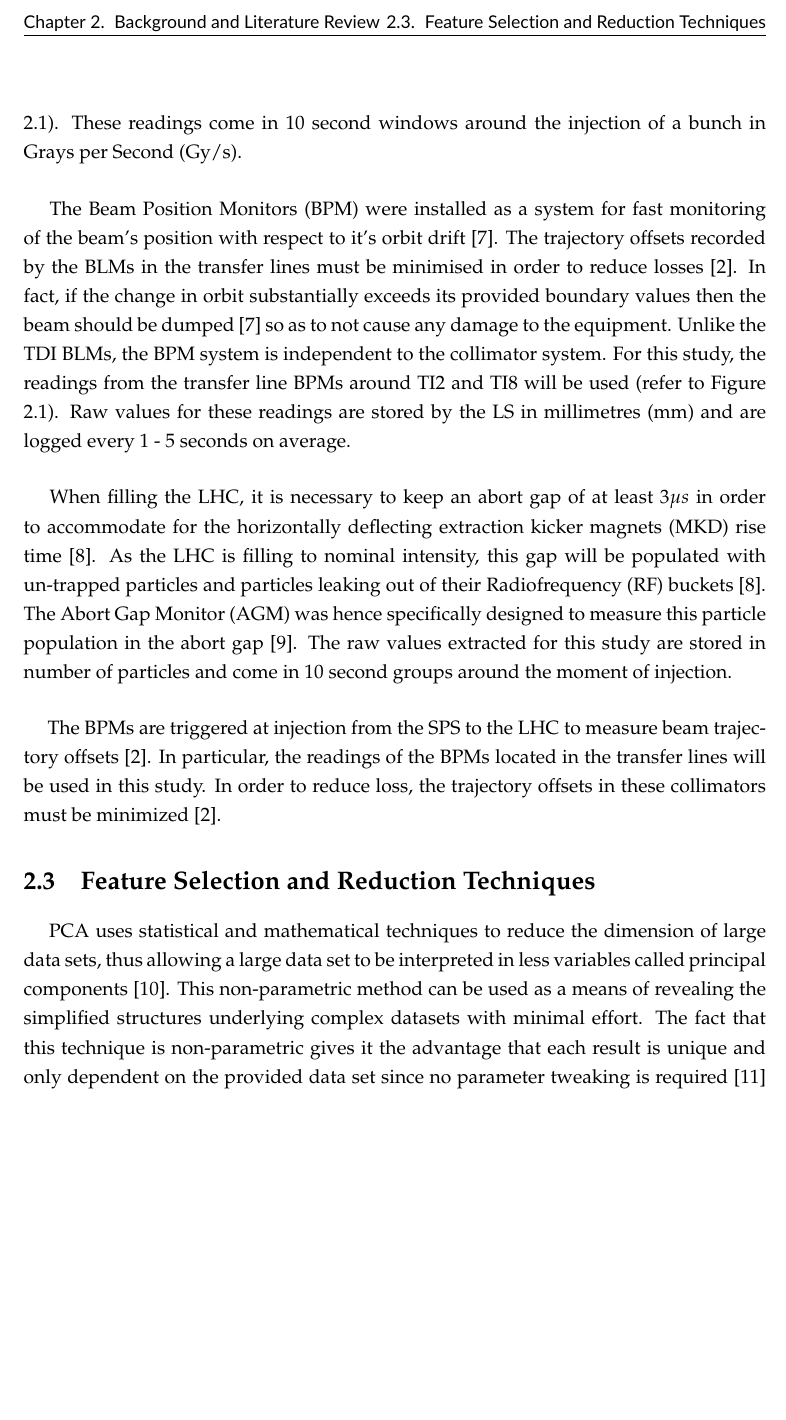
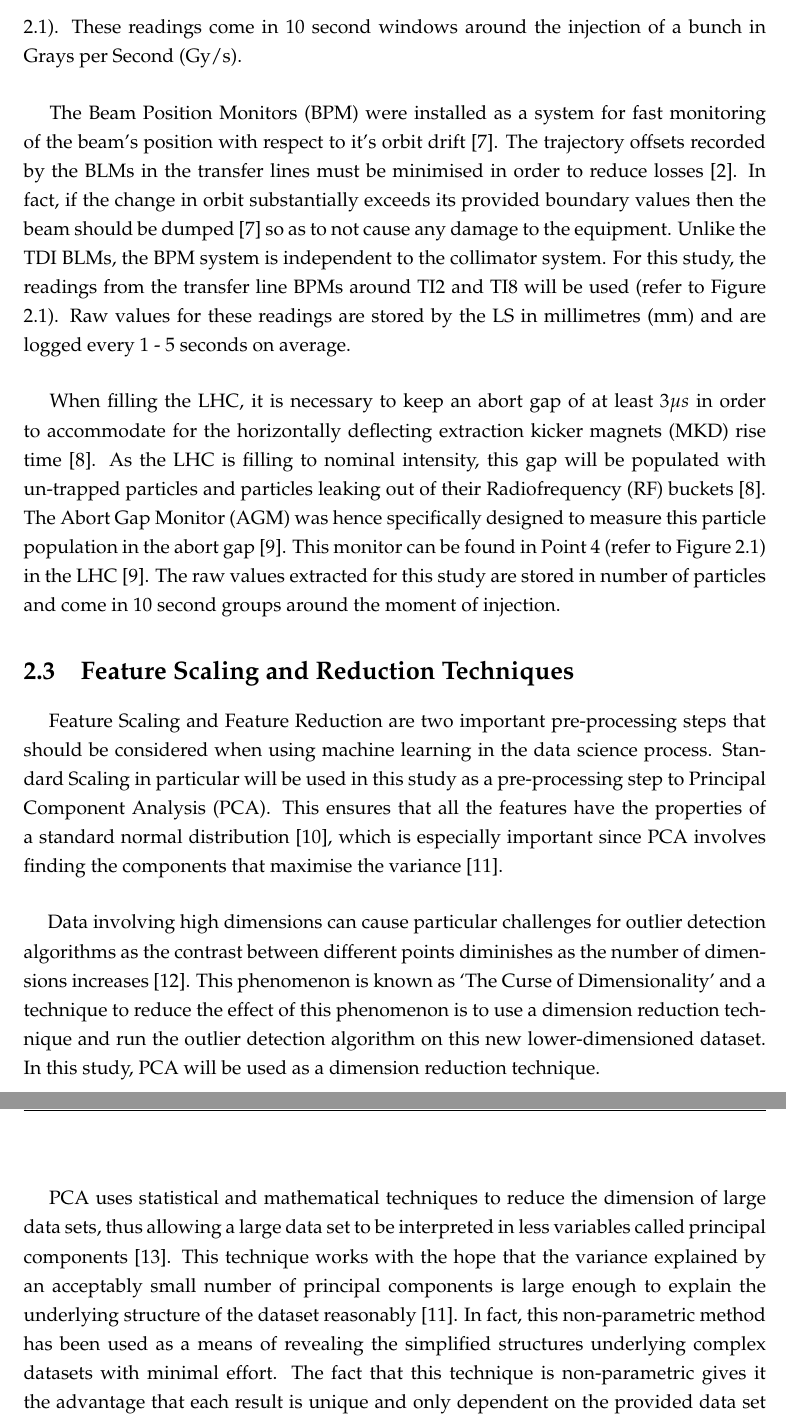
Before and after one commit to mfer0010/BscThesis, a LaTeX thesis (Dissertation/main.tex, which reads Dissertation/Chapter2/background.tex): part of page 10 of 12 before the commit and two parts of pages 10 and 11 of 13 after it, the two joined at a grey line, cut at the place of the change, the shorter picture padded with empty space. Compiled offline with pdfLaTeX.

Commit message:
Continued Work on Lit. Review
Updated Diagram of LHC to include the Beam Dump Location, AGM Location and the collision points, completed first draft of  section on feature scaling and reduction

```diff
--- a/Dissertation/Chapter2/background.tex
+++ b/Dissertation/Chapter2/background.tex
@@ -31,25 +31,25 @@
 \paragraph{ }The \ac{BPM} were installed as a system for fast monitoring of the beam's position with respect to it's orbit drift \cite{Schmidt2006}. The trajectory offsets recorded by the \acs{BLM}s in the transfer lines must be minimised in order to reduce losses \cite{Drosdal2011}. In fact, if the change in orbit substantially exceeds its provided boundary values then the beam should be dumped \cite{Schmidt2006} so as to not cause any damage to the equipment. Unlike the \acs{TDI} \acs{BLM}s, the \acs{BPM} system is independent to the collimator system. For this study, the readings from the transfer line \acs{BPM}s around TI2 and TI8 will be used (refer to Figure \ref{fig::SPStoLHCInjection}). Raw values for these readings are stored by the \acs{LS} in \ac{mm} and are logged every 1 - 5 seconds on average.
 
 %Abort Gap
-\paragraph{ }When filling the \acs{LHC}, it is necessary to keep an abort gap of at least 3$\mu s$ in order to accommodate for the \ac{MKD} rise time \cite{Meddahi2010}. As the \ac{LHC} is filling to nominal intensity, this gap will be populated with un-trapped particles and particles leaking out of their \ac{RF} buckets \cite{Meddahi2010}. The \ac{AGM} was hence specifically designed to measure this particle population in the abort gap \cite{Lefevre2010}. The raw values extracted for this study are stored in number of particles and come in 10 second groups around the moment of injection.
+\paragraph{ }When filling the \acs{LHC}, it is necessary to keep an abort gap of at least 3$\mu s$ in order to accommodate for the \ac{MKD} rise time \cite{Meddahi2010}. As the \ac{LHC} is filling to nominal intensity, this gap will be populated with un-trapped particles and particles leaking out of their \ac{RF} buckets \cite{Meddahi2010}. The \ac{AGM} was hence specifically designed to measure this particle population in the abort gap \cite{Lefevre2010}. This monitor can be found in Point 4 (refer to Figure \ref{fig::SPStoLHCInjection}) in the LHC \cite{Lefevre2010}. The raw values extracted for this study are stored in number of particles and come in 10 second groups around the moment of injection.
 
 %SPS and LHC Intensities
 %TO DO
-
-%Beam Positions
-\paragraph{ }The \acs{BPM}s are triggered at injection from the \acs{SPS} to the \acs{LHC} to measure beam trajectory offsets \cite{Drosdal2011}. In particular, the readings of the \acs{BPM}s located in the transfer lines will be used in this study. In order to reduce loss, the trajectory offsets in these collimators must be minimized \cite{Drosdal2011}.
 
 %Number of Bunches
 %TO DO
 
 
-\section{Feature Selection and Reduction Techniques}
+\section{Feature Scaling and Reduction Techniques}
 
 %% Intro:
 %% Curse of Dimensionality & Importance of Normalisation
+\paragraph{ }Feature Scaling and Feature Reduction are two important pre-processing steps that should be considered when using machine learning in the data science process. Standard Scaling in particular will be used in this study as a pre-processing step to \ac{PCA}. This ensures that all the features have the properties of a standard normal distribution \cite{Scikitlearn}, which is especially important since \acs{PCA} involves finding the components that maximise the variance \cite{Shlens2014}.
+
+\paragraph{ }Data involving high dimensions can cause particular challenges for outlier detection algorithms as the contrast between different points diminishes as the number of dimensions increases \cite{Zimek2012}. This phenomenon is known as `The Curse of Dimensionality' and a technique to reduce the effect of this phenomenon is to use a dimension reduction technique and run the outlier detection algorithm on this new lower-dimensioned dataset. In this study, \acs{PCA} will be used as a dimension reduction technique.
 
 %% PCA:
-\paragraph{ } \acs{PCA} uses statistical and mathematical techniques to reduce the dimension of large data sets, thus allowing a large data set to be interpreted in less variables called principal components \cite{Richardson2009}. This non-parametric method can be used as a means of revealing the simplified structures underlying complex datasets with minimal effort. The fact that this technique is non-parametric gives it the advantage that each result is unique and only dependent on the provided data set since no parameter tweaking is required \cite{Shlens2014} however, this is also a weakness of this technique as there is no way of exploiting prior expert knowledge on the data set.
+\paragraph{ }\acs{PCA} uses statistical and mathematical techniques to reduce the dimension of large data sets, thus allowing a large data set to be interpreted in less variables called principal components \cite{Richardson2009}. This technique works with the hope that the variance explained by an acceptably small number of principal components is large enough to explain the underlying structure of the dataset reasonably \cite{Shlens2014}. In fact, this non-parametric method has been used as a means of revealing the simplified structures underlying complex datasets with minimal effort. The fact that this technique is non-parametric gives it the advantage that each result is unique and only dependent on the provided data set since no parameter tweaking is required \cite{Shlens2014} however, this is also a weakness of this technique as there is no way of exploiting prior expert knowledge on the data set.
 
 %% Recursive Feature Selection:
 %% TO DO
```
Also changed, not shown: Dissertation/Chapter2/background_biblio.bib (+15 -0 lines), Dissertation/images/CERNComplex.jpg (added), Dissertation/images/CERNComplex.png (deleted), Dissertation/main.bbl, Dissertation/main.pdf, 8 other files.
